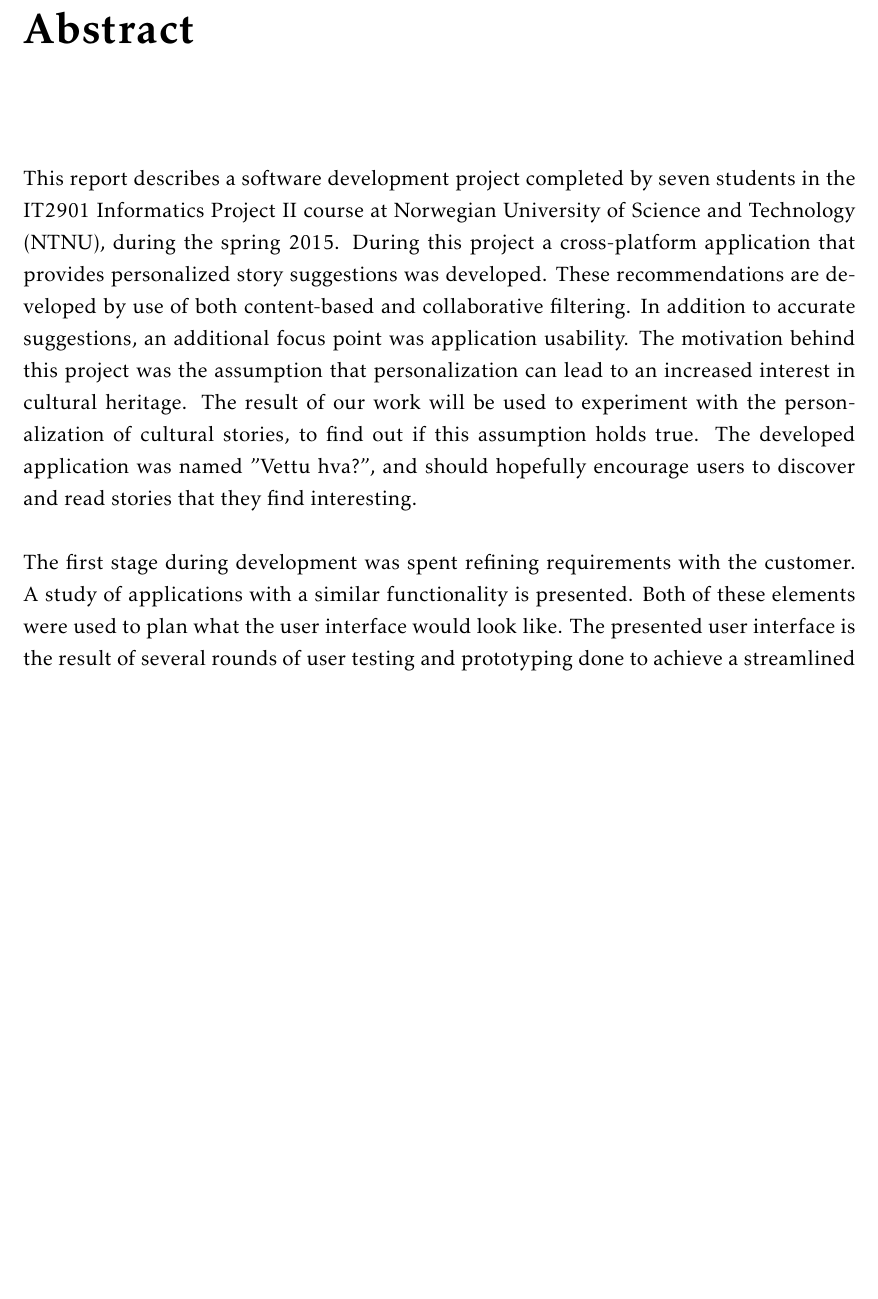
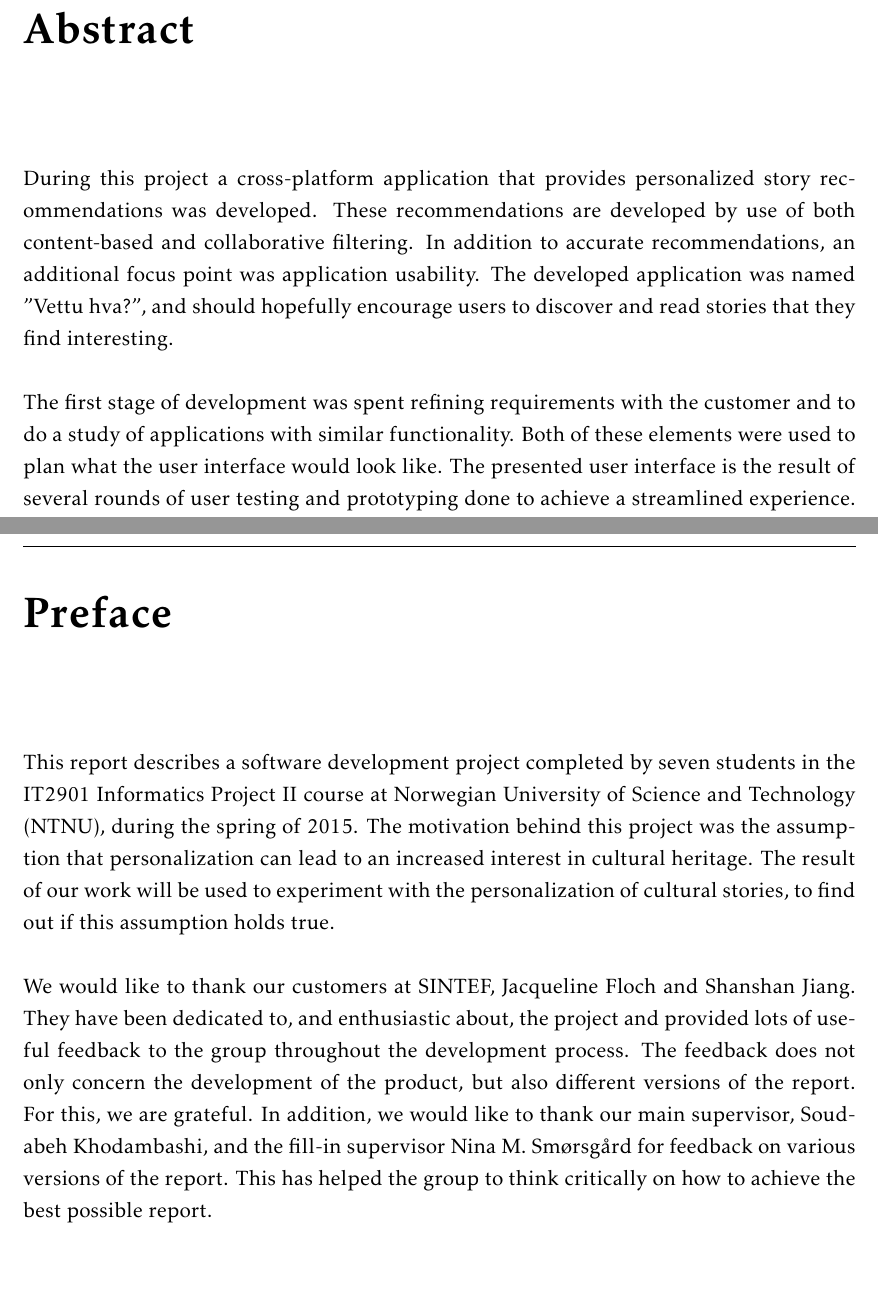
Before and after one commit to ewolden/javisst-rapport, a LaTeX thesis (main.tex, which reads abstract.tex, preface.tex): part of page 3 of 182 before the commit and two parts of pages 3 and 5 of 184 after it, the two joined at a grey line, cut so that both start at the same text, the shorter picture padded with empty space. Compiled offline with pdfLaTeX.

Commit message:
added preface, rewrote parts of abstract

```diff
--- a/abstract.tex
+++ b/abstract.tex
@@ -2,10 +2,28 @@
 \addcontentsline{toc}{chapter}{Abstract}
 $\\[0.5cm]$
 
-This report describes a software development project completed by seven students in the IT2901 Informatics Project II course at Norwegian University of Science and Technology (NTNU), during the spring 2015. During this project a cross-platform application that provides personalized story suggestions was developed. These recommendations are developed by use of both content-based and collaborative filtering. In addition to accurate suggestions, an additional focus point was application usability. The motivation behind this project was the assumption that personalization can lead to an increased interest in cultural heritage. The result of our work will be used to experiment with the personalization of cultural stories, to find out if this assumption holds true. The developed application was named "Vettu hva?", and should hopefully encourage users to discover and read stories that they find interesting.\newline
+During this project a cross-platform application that provides personalized story
+recommendations was developed. These recommendations are developed by use of both
+content-based and collaborative filtering. In addition to accurate recommendations,
+an additional focus point was application usability.
+The developed application was named "Vettu hva?", and should hopefully
+encourage users to discover and read stories that they find interesting.\newline
 
-The first stage during development was spent refining requirements with the customer. A study of applications with a similar functionality is presented. Both of these elements were used to plan what the user interface would look like. The presented user interface is the result of several rounds of user testing and prototyping done to achieve a streamlined experience. The application and all its development stages are presented. The tools and technologies used are described with justifications for the usage of them.\newline
+The first stage of development was spent refining requirements with the
+customer and to do a study of applications with similar functionality.
+Both of these elements were used to plan what the user interface would look like.
+The presented user interface is the result of several rounds of user testing and
+prototyping done to achieve a streamlined experience. The application and all its
+development stages are presented. The tools and technologies used are described with
+justifications for the usage of them.\newline
 
-The resulting application is able to recommend stories to a user in an esthetically pleasing manner. In addition to recommending stories, users can create and manage bookmarks as they see fit, and rate stories after reading them. The application achieved what it was meant to do, which was to serve as a tool for evaluating personalization techniques as a method to increase interest in cultural heritage. As the application was developed for a research trial, some of the non-functional requirements were relaxed since personalization functions were the main focus. We feel that the application meets its intended goal both functionally and esthetically.\newline
+The resulting application is able to recommend stories to a user in an esthetically
+pleasing manner. In addition to recommending stories, users can create and manage
+bookmarks as they see fit, and rate stories after reading them. The application
+achieved what it was meant to do, which was to serve as a tool for evaluating
+personalization techniques as a method to increase interest in cultural heritage.
+As the application was developed for a research trial, some of the non-functional
+requirements were relaxed since personalization functions were the main focus.
+We feel that the application meets its intended goal both functionally and esthetically.\newline
 
 \cleardoublepage
--- a/preface.tex
+++ b/preface.tex
@@ -2,6 +2,10 @@
 \addcontentsline{toc}{chapter}{Preface}
 $\\[0.5cm]$
 
-\noindent Write your preface here...
+\noindent
+
+This report describes a software development project completed by seven students in the IT2901 Informatics Project II course at Norwegian University of Science and Technology (NTNU), during the spring of 2015. The motivation behind this project was the assumption that personalization can lead to an increased interest in cultural heritage. The result of our work will be used to experiment with the personalization of cultural stories, to find out if this assumption holds true.\newline
+
+We would like to thank our customers at SINTEF, Jacqueline Floch and Shanshan Jiang. They have been dedicated to, and enthusiastic about, the project and provided lots of useful feedback to the group throughout the development process. The feedback does not only concern the development of the product, but also different versions of the report. For this, we are grateful. In addition, we would like to thank our main supervisor, Soudabeh Khodambashi, and the fill-in supervisor Nina M. Smørsgård for feedback on various versions of the report. This has helped the group to think critically on how to achieve the best possible report.
 
 \cleardoublepage
```
Also changed, not shown: main.tex (+1 -1 lines).
